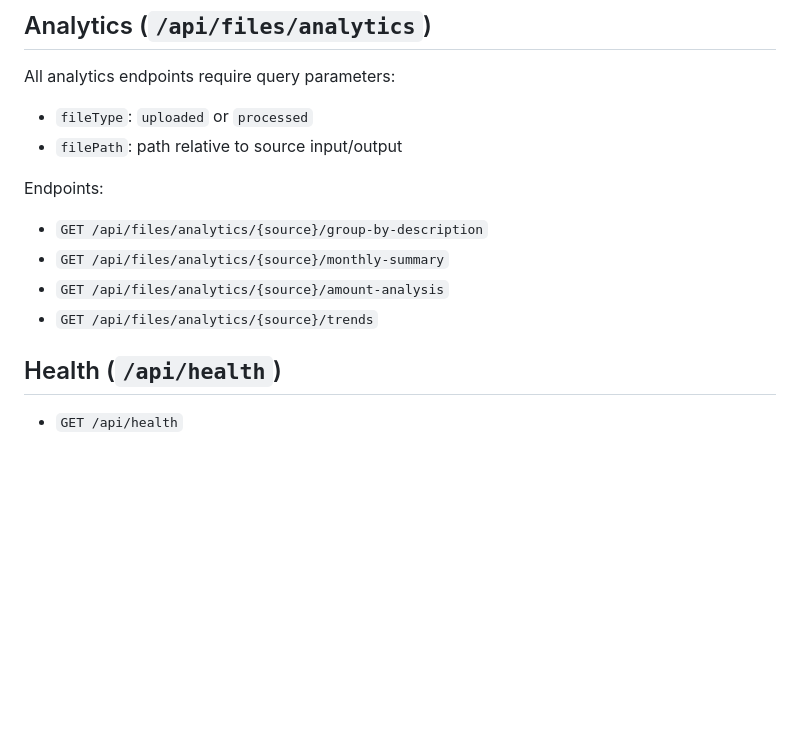
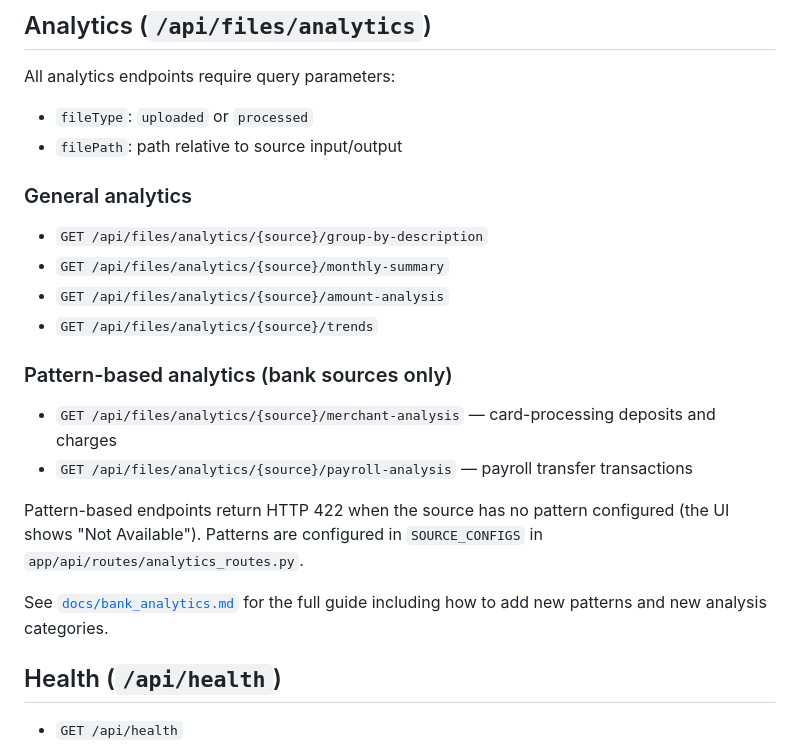
Before and after one commit to dannguy1/rest_finance, a Markdown page: docs/api_reference.md, the part around the change. Rendered like a GitHub page; blank space fills up the shorter version.

```diff
--- a/docs/api_reference.md
+++ b/docs/api_reference.md
@@ -77,11 +77,19 @@ All analytics endpoints require query parameters:
 - `fileType`: `uploaded` or `processed`
 - `filePath`: path relative to source input/output
 
-Endpoints:
+### General analytics
 - `GET /api/files/analytics/{source}/group-by-description`
 - `GET /api/files/analytics/{source}/monthly-summary`
 - `GET /api/files/analytics/{source}/amount-analysis`
 - `GET /api/files/analytics/{source}/trends`
+
+### Pattern-based analytics (bank sources only)
+- `GET /api/files/analytics/{source}/merchant-analysis` — card-processing deposits and charges
+- `GET /api/files/analytics/{source}/payroll-analysis` — payroll transfer transactions
+
+Pattern-based endpoints return HTTP 422 when the source has no pattern configured (the UI shows "Not Available"). Patterns are configured in `SOURCE_CONFIGS` in `app/api/routes/analytics_routes.py`.
+
+See [`docs/bank_analytics.md`](bank_analytics.md) for the full guide including how to add new patterns and new analysis categories.
 
 ## Health (`/api/health`)
 
```
Also changed, not shown: README.md (+6 -0 lines), docs/bank_analytics.md (added, +392 -0 lines).
